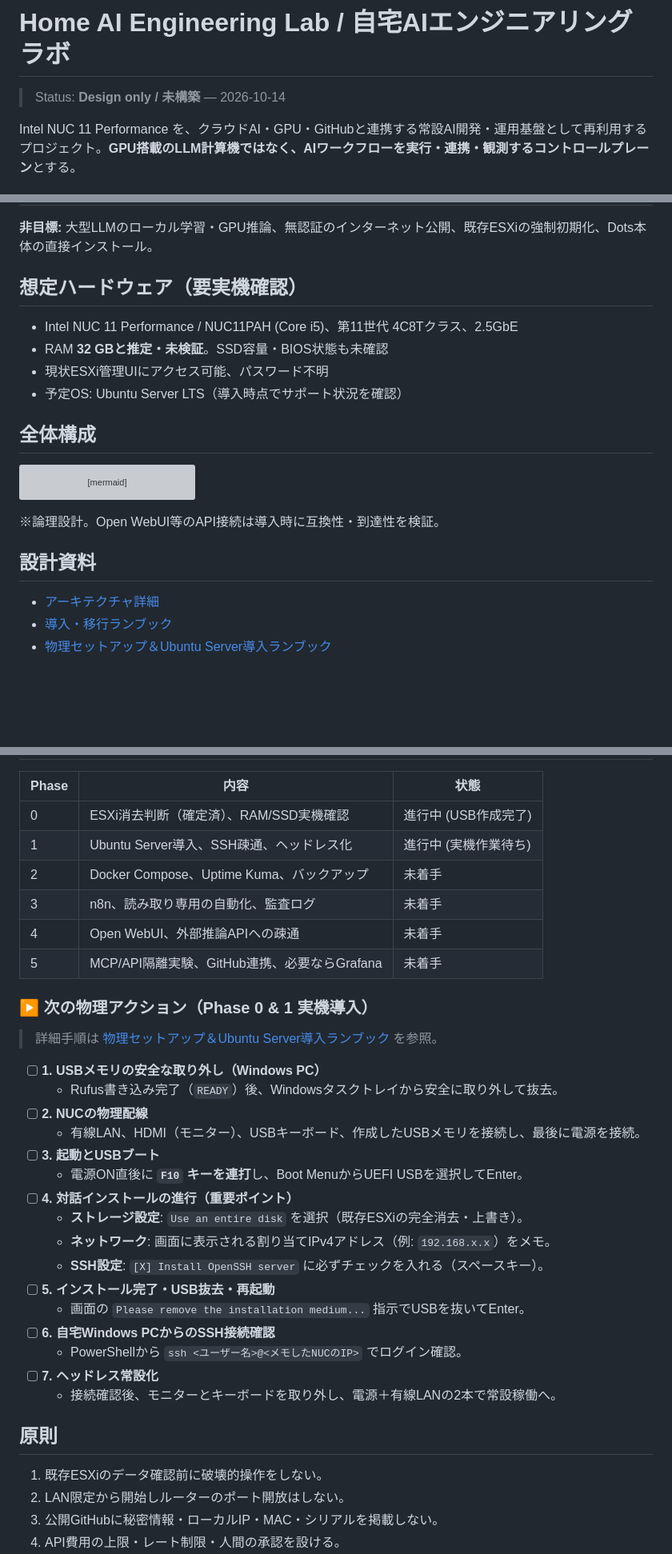
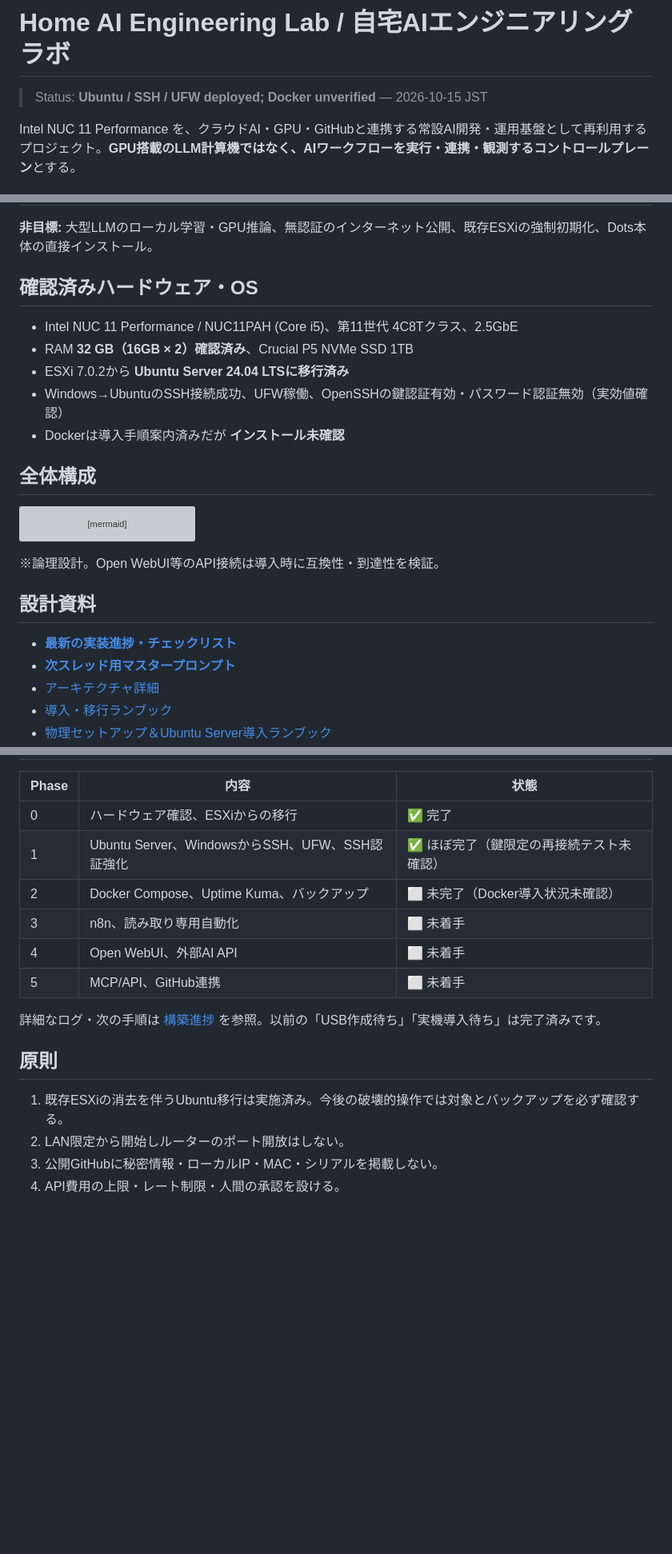
Before and after one commit to moruku36/home-ai-engineering-lab, a Markdown page: README.md, 3 parts joined by grey strips. Shown at 80% size. GitHub-like rendering; blank space fills up the shorter version; grey boxes are pictures that could not be loaded.

Commit message:
docs: update README with verified Ubuntu and SSH progress

```diff
--- a/README.md
+++ b/README.md
@@ -1,6 +1,6 @@
 # Home AI Engineering Lab / 自宅AIエンジニアリングラボ
 
-> Status: **Design only / 未構築** — 2026-10-14
+> Status: **Ubuntu / SSH / UFW deployed; Docker unverified** — 2026-10-15 JST
 
 Intel NUC 11 Performance を、クラウドAI・GPU・GitHubと連携する常設AI開発・運用基盤として再利用するプロジェクト。**GPU搭載のLLM計算機ではなく、AIワークフローを実行・連携・観測するコントロールプレーン**とする。
 
@@ -16,11 +16,12 @@ Intel NUC 11 Performance を、クラウドAI・GPU・GitHubと連携する常
 
 **非目標:** 大型LLMのローカル学習・GPU推論、無認証のインターネット公開、既存ESXiの強制初期化、Dots本体の直接インストール。
 
-## 想定ハードウェア（要実機確認）
+## 確認済みハードウェア・OS
 - Intel NUC 11 Performance / NUC11PAH (Core i5)、第11世代 4C8Tクラス、2.5GbE
-- RAM **32 GBと推定・未検証**。SSD容量・BIOS状態も未確認
-- 現状ESXi管理UIにアクセス可能、パスワード不明
-- 予定OS: Ubuntu Server LTS（導入時点でサポート状況を確認）
+- RAM **32 GB（16GB × 2）確認済み**、Crucial P5 NVMe SSD 1TB
+- ESXi 7.0.2から **Ubuntu Server 24.04 LTSに移行済み**
+- Windows→UbuntuのSSH接続成功、UFW稼働、OpenSSHの鍵認証有効・パスワード認証無効（実効値確認）
+- Dockerは導入手順案内済みだが **インストール未確認**
 
 ## 全体構成
 
@@ -47,6 +48,8 @@ flowchart TB
 ※論理設計。Open WebUI等のAPI接続は導入時に互換性・到達性を検証。
 
 ## 設計資料
+- **[最新の実装進捗・チェックリスト](docs/build-progress.md)**
+- **[次スレッド用マスタープロンプト](docs/next-thread-master-prompt.md)**
 - [アーキテクチャ詳細](docs/architecture.md)
 - [導入・移行ランブック](docs/implementation-plan.md)
 - [物理セットアップ＆Ubuntu Server導入ランブック](docs/physical-setup-guide.md)
@@ -57,35 +60,17 @@ flowchart TB
 
 | Phase | 内容 | 状態 |
 |---|---|---|
-| 0 | ESXi消去判断（確定済）、RAM/SSD実機確認 | 進行中 (USB作成完了) |
-| 1 | Ubuntu Server導入、SSH疎通、ヘッドレス化 | 進行中 (実機作業待ち) |
-| 2 | Docker Compose、Uptime Kuma、バックアップ | 未着手 |
-| 3 | n8n、読み取り専用の自動化、監査ログ | 未着手 |
-| 4 | Open WebUI、外部推論APIへの疎通 | 未着手 |
-| 5 | MCP/API隔離実験、GitHub連携、必要ならGrafana | 未着手 |
+| 0 | ハードウェア確認、ESXiからの移行 | ✅ 完了 |
+| 1 | Ubuntu Server、WindowsからSSH、UFW、SSH認証強化 | ✅ ほぼ完了（鍵限定の再接続テスト未確認） |
+| 2 | Docker Compose、Uptime Kuma、バックアップ | ⬜ 未完了（Docker導入状況未確認） |
+| 3 | n8n、読み取り専用自動化 | ⬜ 未着手 |
+| 4 | Open WebUI、外部AI API | ⬜ 未着手 |
+| 5 | MCP/API、GitHub連携 | ⬜ 未着手 |
 
-### ▶ 次の物理アクション（Phase 0 & 1 実機導入）
-> 詳細手順は [物理セットアップ＆Ubuntu Server導入ランブック](docs/physical-setup-guide.md) を参照。
-
-- [ ] **1. USBメモリの安全な取り外し（Windows PC）**
-  - Rufus書き込み完了（`READY`）後、Windowsタスクトレイから安全に取り外して抜去。
-- [ ] **2. NUCの物理配線**
-  - 有線LAN、HDMI（モニター）、USBキーボード、作成したUSBメモリを接続し、最後に電源を接続。
-- [ ] **3. 起動とUSBブート**
-  - 電源ON直後に **`F10` キーを連打**し、Boot MenuからUEFI USBを選択してEnter。
-- [ ] **4. 対話インストールの進行（重要ポイント）**
-  - **ストレージ設定**: `Use an entire disk` を選択（既存ESXiの完全消去・上書き）。
-  - **ネットワーク**: 画面に表示される割り当てIPv4アドレス（例: `192.168.x.x`）をメモ。
-  - **SSH設定**: `[X] Install OpenSSH server` に必ずチェックを入れる（スペースキー）。
-- [ ] **5. インストール完了・USB抜去・再起動**
-  - 画面の `Please remove the installation medium...` 指示でUSBを抜いてEnter。
-- [ ] **6. 自宅Windows PCからのSSH接続確認**
-  - PowerShellから `ssh <ユーザー名>@<メモしたNUCのIP>` でログイン確認。
-- [ ] **7. ヘッドレス常設化**
-  - 接続確認後、モニターとキーボードを取り外し、電源＋有線LANの2本で常設稼働へ。
+詳細なログ・次の手順は [構築進捗](docs/build-progress.md) を参照。以前の「USB作成待ち」「実機導入待ち」は完了済みです。
 
 ## 原則
-1. 既存ESXiのデータ確認前に破壊的操作をしない。
+1. 既存ESXiの消去を伴うUbuntu移行は実施済み。今後の破壊的操作では対象とバックアップを必ず確認する。
 2. LAN限定から開始しルーターのポート開放はしない。
 3. 公開GitHubに秘密情報・ローカルIP・MAC・シリアルを掲載しない。
 4. API費用の上限・レート制限・人間の承認を設ける。
```
Also changed, not shown: other parts of README.md (+1 -1 lines).
